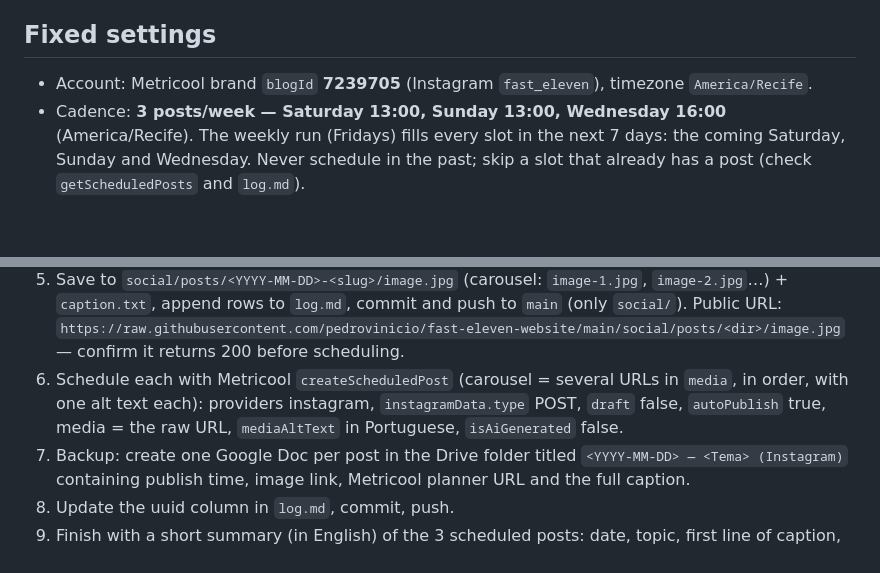
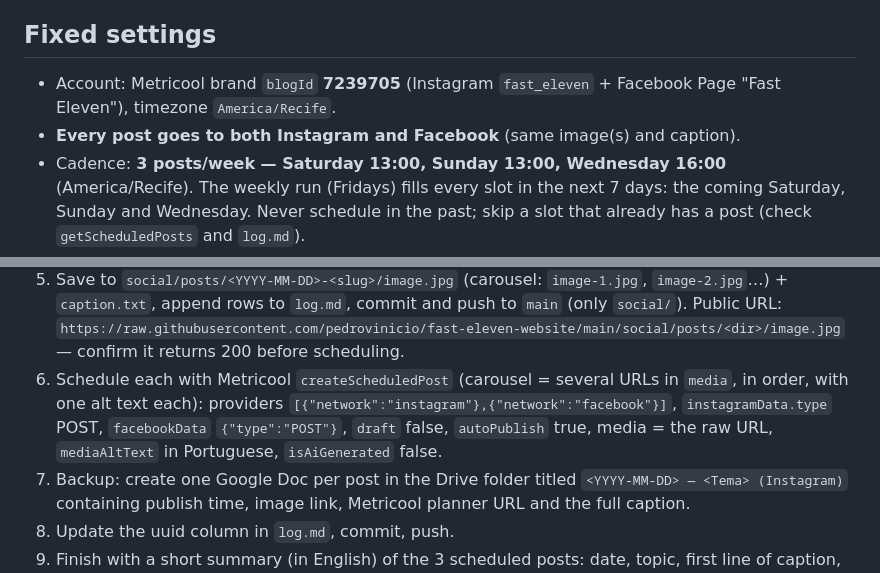
Before and after one commit to pedrovinicio/fast-eleven-website, a Markdown page: social/PLAYBOOK.md, 2 parts joined by grey strips. Drawn GitHub-style; blank space fills up the shorter version.

Commit message:
Playbook: cross-post every post to the Facebook Page
Co-Authored-By: Claude Opus 5.5 <noreply@anthropic.com>
Claude-Session: https://claude.ai/code/session_01V2oonRJJhh3DPn4YuWqRez

```diff
--- a/social/PLAYBOOK.md
+++ b/social/PLAYBOOK.md
@@ -3,7 +3,8 @@
 Instructions for the weekly scheduled run that plans, creates and schedules @fast_eleven Instagram posts with no human in the loop.
 
 ## Fixed settings
-- Account: Metricool brand `blogId` **7239705** (Instagram `fast_eleven`), timezone `America/Recife`.
+- Account: Metricool brand `blogId` **7239705** (Instagram `fast_eleven` + Facebook Page "Fast Eleven"), timezone `America/Recife`.
+- **Every post goes to both Instagram and Facebook** (same image(s) and caption).
 - Cadence: **3 posts/week — Saturday 13:00, Sunday 13:00, Wednesday 16:00** (America/Recife). The weekly run (Fridays) fills every slot in the next 7 days: the coming Saturday, Sunday and Wednesday. Never schedule in the past; skip a slot that already has a post (check `getScheduledPosts` and `log.md`).
 - Language: **Portuguese (Brazil) only**.
 - Drive backup folder id: **1-gYlf1SI-JlVDHXuAorAqmy0mErwGSv1** ("Fast Eleven – Instagram Posts").
@@ -32,7 +33,7 @@ Maximise **reach** (people reached, new followers). Optimise for reach, shares a
    `python3 make_post.py '<json spec>' out.jpg` (carousel: spec with `"slides": [...]` → out-1.jpg, out-2.jpg…). Keys: `layout` (hero | stat | versus | list | card | quote — see the docstring at the top of the script), `theme` (dark | green | yellow), `bg` (a game image: pitch-bg, penalty-bg, home-hero, scoreboard-bg, stadium-seats-bg, tunnel-bg, locker-bg, bench-bg, select-bg, end-season-bg, job-offer-bg, fired-bg, share-bg, app-bg …png), `bg_y` (0–1 crop), `kicker` (NOVIDADE / VOCÊ SABIA? / SUA VEZ / DICA DO TÉCNICO / DESAFIO / VESTIÁRIO…), `headline` (≤ 9 words, Portuguese), `highlight` (a word/phrase of the headline; its line turns accent-coloured), `sub` (one short sentence); plus `number` (stat), `options` [A, B] (versus), `items` [3–5 strings] (list), `footer` (quote).
    Open the rendered JPG and check it: text legible, nothing cut off, no overlap. Re-render if not.
 5. Save to `social/posts/<YYYY-MM-DD>-<slug>/image.jpg` (carousel: `image-1.jpg`, `image-2.jpg`…) + `caption.txt`, append rows to `log.md`, commit and push to `main` (only `social/`). Public URL: `https://raw.githubusercontent.com/pedrovinicio/fast-eleven-website/main/social/posts/<dir>/image.jpg` — confirm it returns 200 before scheduling.
-6. Schedule each with Metricool `createScheduledPost` (carousel = several URLs in `media`, in order, with one alt text each): providers instagram, `instagramData.type` POST, `draft` false, `autoPublish` true, media = the raw URL, `mediaAltText` in Portuguese, `isAiGenerated` false.
+6. Schedule each with Metricool `createScheduledPost` (carousel = several URLs in `media`, in order, with one alt text each): providers `[{"network":"instagram"},{"network":"facebook"}]`, `instagramData.type` POST, `facebookData` `{"type":"POST"}`, `draft` false, `autoPublish` true, media = the raw URL, `mediaAltText` in Portuguese, `isAiGenerated` false.
 7. Backup: create one Google Doc per post in the Drive folder titled `<YYYY-MM-DD> — <Tema> (Instagram)` containing publish time, image link, Metricool planner URL and the full caption.
 8. Update the uuid column in `log.md`, commit, push.
 9. Finish with a short summary (in English) of the 3 scheduled posts: date, topic, first line of caption, planner link. Report problems plainly.
```
